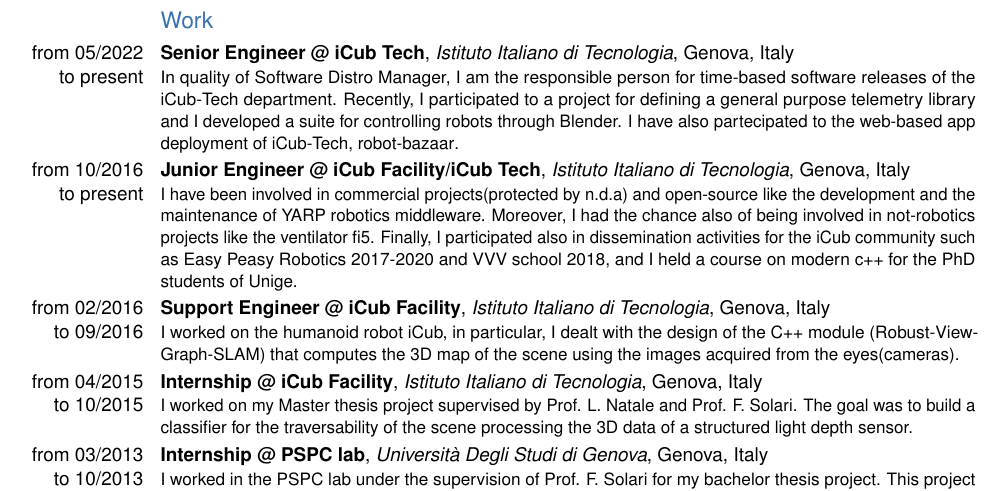
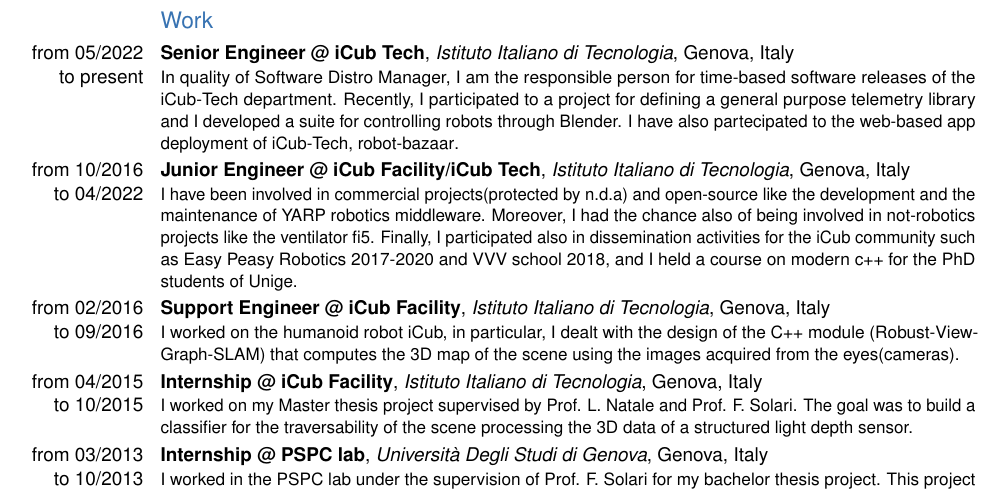
Before and after one commit to Nicogene/Curriculum-vitae, a LaTeX CV (CV_Genesio.tex): part of page 2 of 2, cut so that both start at the same text. Compiled offline with pdfLaTeX.

Commit message:
Correction

```diff
--- a/CV_Genesio.tex
+++ b/CV_Genesio.tex
@@ -96,7 +96,7 @@
 In quality of Software Distro Manager, I am the responsible person for time-based software releases of the iCub-Tech department.
 Recently, I participated to a project for defining a general purpose \href{https://github.com/robotology/yarp-telemetry}{telemetry library} and I developed \href{https://github.com/robotology/blender-robotics-utils}{a suite} for controlling robots through Blender.
 I have also partecipated to the web-based app deployment of iCub-Tech, \href{https://robot-bazaar.iit.it}{robot-bazaar}.}
-\cventry{from 10/2016 to present}{Junior Engineer @ iCub Facility/iCub Tech}{Istituto Italiano di Tecnologia}{Genova}{Italy}
+\cventry{from 10/2016 to 04/2022}{Junior Engineer @ iCub Facility/iCub Tech}{Istituto Italiano di Tecnologia}{Genova}{Italy}
 {I have been involved in commercial projects(protected by n.d.a) and open-source like the development and the maintenance of \href{https://github.com/robotology/yarp}{YARP} robotics middleware.
 Moreover, I had the chance also of being involved in not-robotics projects like the \href{https://github.com/icub-tech-iit/ventilator-fi5}{ventilator fi5}.
 Finally, I participated also in dissemination activities for the iCub community such as \href{https://easy-peasy-robotics.github.io/editions/mfr17/course-program.html}{Easy Peasy Robotics 2017}-\href{https://easy-peasy-robotics.github.io/editions/web20/course-program.html}{2020}
```
Also changed, not shown: CV_Genesio.pdf.
